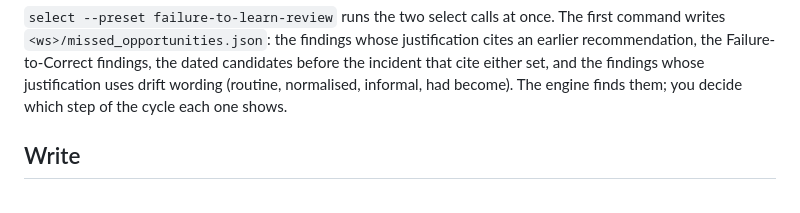
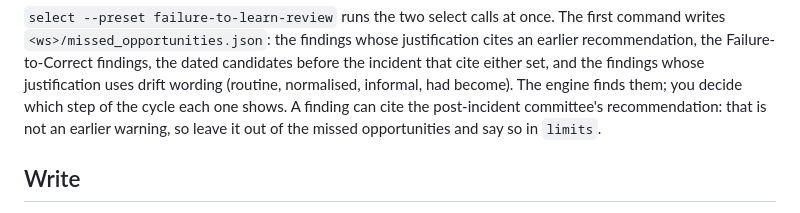
Before and after one commit to ashley-eyekyam/probematrix-learnings-coach, a Markdown page: skills/failure-to-learn-review/SKILL.md, the part around the change. Drawn GitHub-style.

Commit message:
docs(skills): failure-to-learn-review leaves post-incident recommendations out (#1)
Co-Authored-By: Claude Opus 5.5 <noreply@anthropic.com>

```diff
--- a/skills/failure-to-learn-review/SKILL.md
+++ b/skills/failure-to-learn-review/SKILL.md
@@ -34,7 +34,8 @@ PMLC select <ws> --subcategory "Organisational Climate/ Culture Influences" --br
 `<ws>/missed_opportunities.json`: the findings whose justification cites an earlier recommendation, the
 Failure-to-Correct findings, the dated candidates before the incident that cite either set, and the findings whose
 justification uses drift wording (routine, normalised, informal, had become). The engine finds them; you decide
-which step of the cycle each one shows.
+which step of the cycle each one shows. A finding can cite the post-incident committee's recommendation: that is not
+an earlier warning, so leave it out of the missed opportunities and say so in `limits`.
 
 ## Write
 
```
